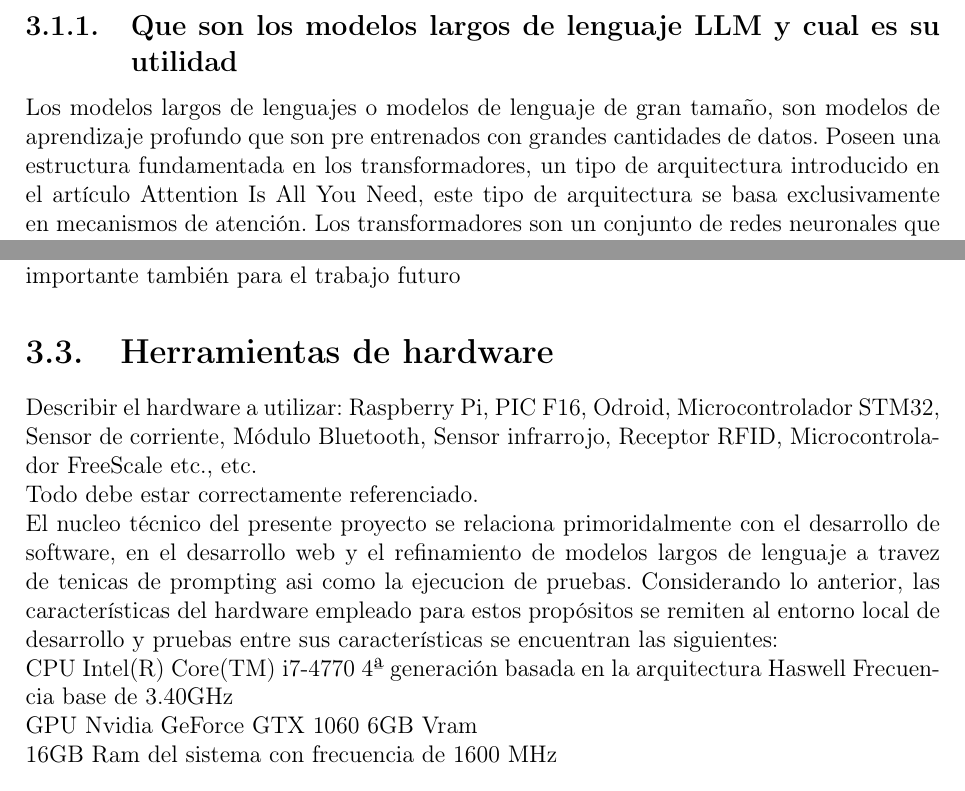
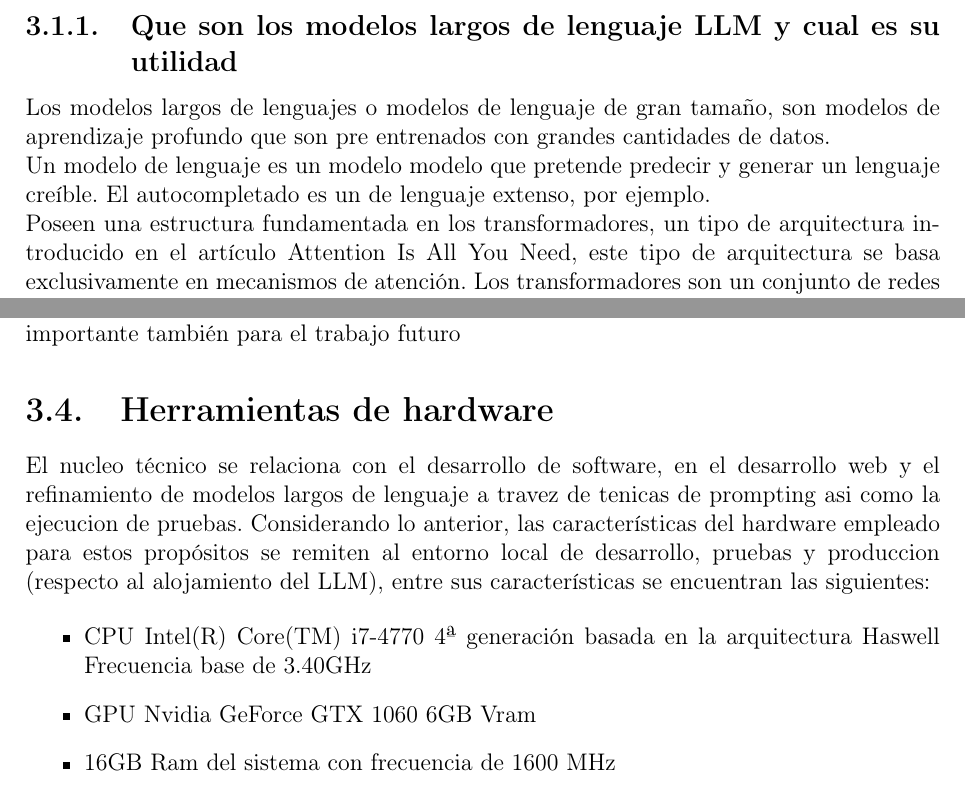
Before and after one commit to MisterPi14/Catfishing-Sextortion-PLN-Filter, a LaTeX book (Reporte Tecnico LaTeX/main.tex, which reads Reporte Tecnico LaTeX/Ch3_Marco_Teórico/ch3.tex): two parts of pages 13 and 20 of 57, joined at a grey line, cut so that both start at the same text. Compiled offline with pdfLaTeX.

Commit message:
cambios en marco teorico

```diff
--- a/Reporte Tecnico LaTeX/Ch3_Marco_Teórico/ch3.tex
+++ b/Reporte Tecnico LaTeX/Ch3_Marco_Teórico/ch3.tex
@@ -31,12 +13,19 @@ El presente proyecto se fundamenta en la rama del aprendizaje de maquina, puntua
 Los conocidos como LLMs son estructuras que contemplan redes neuronales profundas y múltiples capas, Estas redes neuronales pueden procesar textos e intrucciones al nivel del lenguaje humano lo que les permite desempeñar diferentes tareas relacionadas con texto principalmente, como lo pueden ser las tareas de generación de texto y las tareas de clasificación siendo estas últimas el tipo principal de tarea con la que se trabajara a lo largo del presente proyecto.
 
 \subsection{Que son los modelos largos de lenguaje LLM y cual es su utilidad}
+%2025/08/27  papper de attention is all u need: revisar si es requerido para incluir en marco teorico https://arxiv.org/abs/1706.03762
 
 % FUENTES POSIBLES DE CONSULTA (NO INCLUIDAS AUN)
 %https://developers.google.com/s/results/machine-learning?hl=es-419&q=llms%20foundations
 %https://developers.google.com/machine-learning/resources/intro-llms?hl=es-419#what_is_a_language_model
 
-Los modelos largos de lenguajes o modelos de lenguaje de gran tamaño, son modelos de aprendizaje profundo que son pre entrenados con grandes cantidades de datos. Poseen una estructura fundamentada en los transformadores, un tipo de arquitectura introducido en el
+Los modelos largos de lenguajes o modelos de lenguaje de gran tamaño, son modelos de aprendizaje profundo que son pre entrenados con grandes cantidades de datos.
+
+Un modelo de lenguaje es un modelo modelo que pretende predecir y generar un lenguaje creíble. El autocompletado es un de lenguaje extenso, por ejemplo.
+
+
+
+Poseen una estructura fundamentada en los transformadores, un tipo de arquitectura introducido en el
 artículo Attention Is All You Need, este tipo de arquitectura se basa exclusivamente en mecanismos de
 atención. Los transformadores son un conjunto de
 redes neuronales que cuenta con un codificador y decodificador con capacidades de autocorrección estos
@@ -339,19 +330,13 @@ Finalmente esta fuente de datos fue vinculada con la aplicación de PowerBi desk
 
 \section{Herramientas de hardware}
 
-Describir el hardware a utilizar: Raspberry Pi, PIC F16, Odroid, Microcontrolador STM32, Sensor de corriente, Módulo Bluetooth, Sensor infrarrojo, Receptor RFID, Microcontrolador FreeScale etc., etc.
+%Describir el hardware a utilizar: Raspberry Pi, PIC F16, Odroid, Microcontrolador STM32, Sensor de corriente, Módulo Bluetooth, Sensor infrarrojo, Receptor RFID, Microcontrolador FreeScale etc., etc. Todo debe estar correctamente referenciado.
 
-Todo debe estar correctamente referenciado.
+El nucleo técnico se relaciona con el desarrollo de software, en el desarrollo web y el refinamiento de modelos largos de lenguaje a travez de tenicas de prompting asi como la ejecucion de pruebas. Considerando lo anterior, las características del hardware empleado para estos propósitos se remiten al entorno local de desarrollo, pruebas y produccion (respecto al alojamiento del LLM), entre sus características se encuentran las siguientes:
 
-El nucleo técnico del presente proyecto se relaciona primoridalmente con el desarrollo de software, en el desarrollo web y el refinamiento de modelos largos de lenguaje a travez de tenicas de prompting asi como la ejecucion de pruebas. Considerando lo anterior, las características del hardware empleado para estos propósitos se remiten al entorno local de desarrollo y pruebas entre sus características se encuentran las siguientes:
-
-CPU Intel(R) Core(TM) i7-4770 4ª generación  basada en la arquitectura Haswell Frecuencia base de 3.40GHz
-
-
-GPU Nvidia GeForce GTX 1060 6GB Vram
-
-
-16GB Ram del sistema con frecuencia de 1600 MHz
-
-
-Almacenamiento persistente ADATA HD720 SCSI 1.8 terabytes
+\begin{itemize}
+    \item CPU Intel(R) Core(TM) i7-4770 4ª generación basada en la arquitectura Haswell Frecuencia base de 3.40GHz
+    \item GPU Nvidia GeForce GTX 1060 6GB Vram
+    \item 16GB Ram del sistema con frecuencia de 1600 MHz
+    \item Almacenamiento persistente ADATA HD720 SCSI 1.8 terabytes
+\end{itemize}
```
Also changed, not shown: Reporte Tecnico LaTeX/Ch4_Estado_del_Arte/ch4.tex (+2 -0 lines), Reporte Tecnico LaTeX/Ch3_Marco_Teórico/ch3.tex (30 more changed lines).
